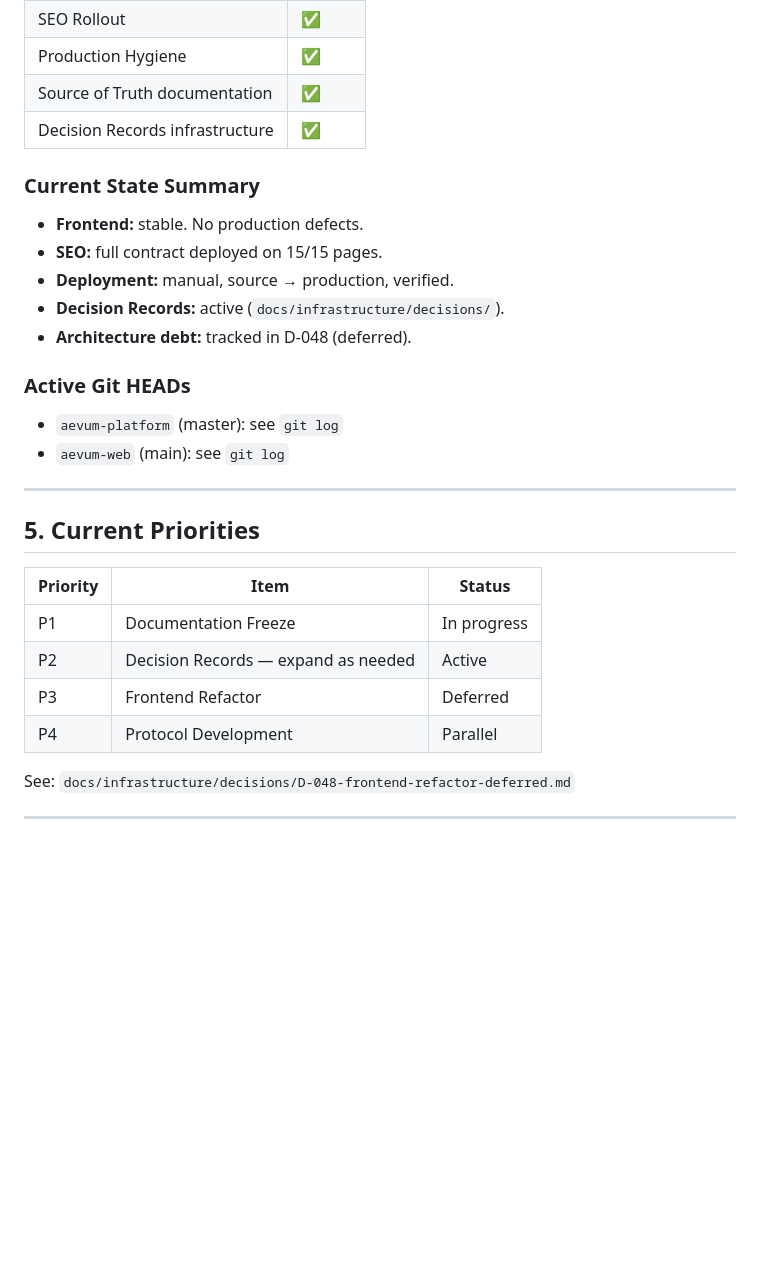
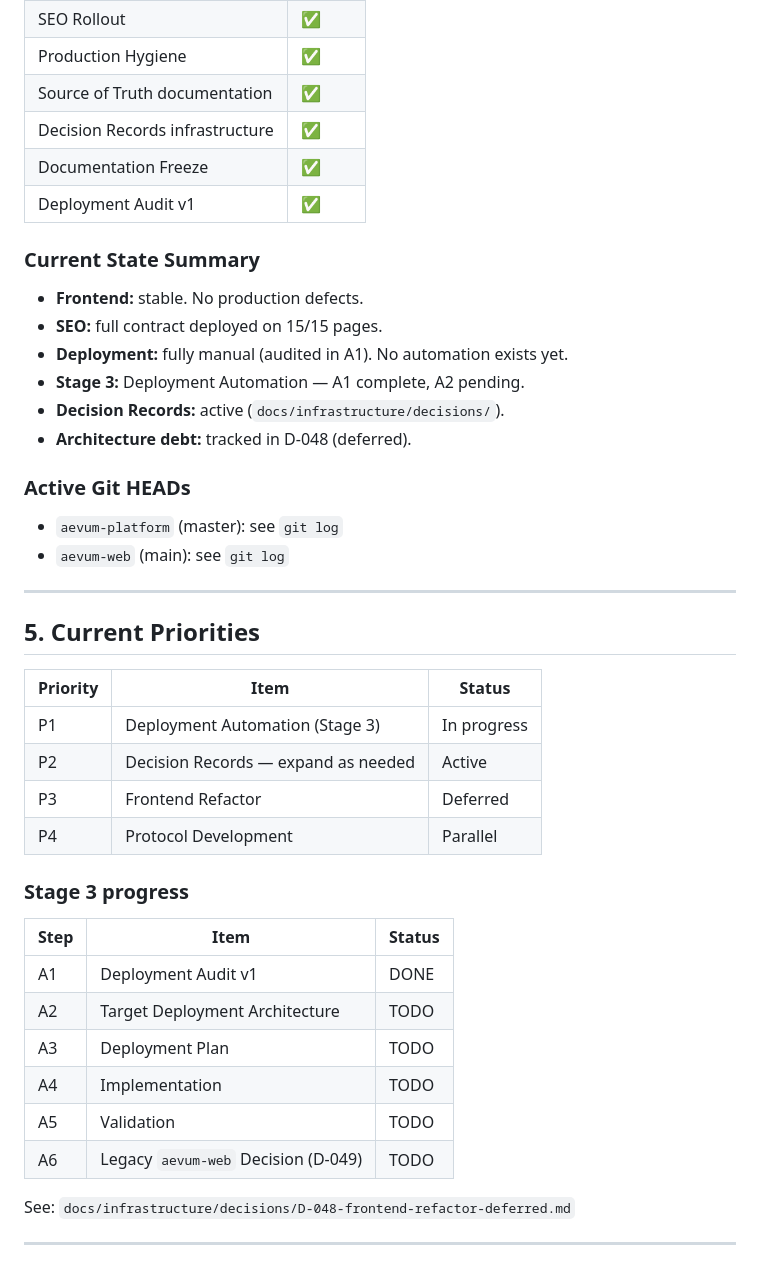
Before and after one commit to aevum-foundation/aevum-platform, a Markdown page: docs/infrastructure/transfer-context-v1.md, the part around one of its changes. Drawn GitHub-style; blank space fills up the shorter version.

Commit message:
docs: update transfer-context (stage 3 — A1)

```diff
--- a/docs/infrastructure/transfer-context-v1.md
+++ b/docs/infrastructure/transfer-context-v1.md
@@ -93,12 +93,15 @@ exists to show what is safe to share now. Nothing else.
 | Production Hygiene              | ✅     |
 | Source of Truth documentation   | ✅     |
 | Decision Records infrastructure | ✅     |
+| Documentation Freeze            | ✅     |
+| Deployment Audit v1             | ✅     |
 
 ### Current State Summary
 
 - **Frontend:** stable. No production defects.
 - **SEO:** full contract deployed on 15/15 pages.
-- **Deployment:** manual, source → production, verified.
+- **Deployment:** fully manual (audited in A1). No automation exists yet.
+- **Stage 3:** Deployment Automation — A1 complete, A2 pending.
 - **Decision Records:** active (`docs/infrastructure/decisions/`).
 - **Architecture debt:** tracked in D-048 (deferred).
 
@@ -113,10 +116,21 @@ exists to show what is safe to share now. Nothing else.
 
 | Priority | Item                                    | Status      |
 |----------|-----------------------------------------|-------------|
-| P1       | Documentation Freeze                    | In progress |
+| P1       | Deployment Automation (Stage 3)         | In progress |
 | P2       | Decision Records — expand as needed     | Active      |
 | P3       | Frontend Refactor                       | Deferred    |
 | P4       | Protocol Development                    | Parallel    |
+
+### Stage 3 progress
+
+| Step | Item                                    | Status |
+|------|-----------------------------------------|--------|
+| A1   | Deployment Audit v1                     | DONE   |
+| A2   | Target Deployment Architecture          | TODO   |
+| A3   | Deployment Plan                         | TODO   |
+| A4   | Implementation                          | TODO   |
+| A5   | Validation                              | TODO   |
+| A6   | Legacy `aevum-web` Decision (D-049)     | TODO   |
 
 See: `docs/infrastructure/decisions/D-048-frontend-refactor-deferred.md`
 
```
Also changed, not shown: other parts of docs/infrastructure/transfer-context-v1.md (+10 -5 lines).
